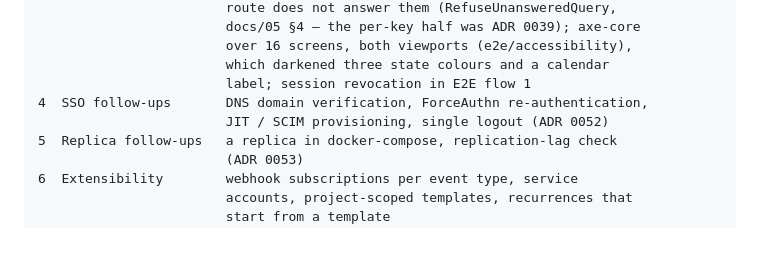
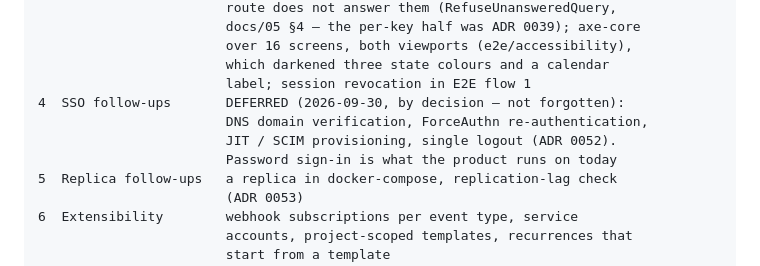
Before and after one commit to wiraguna19/Enterprise-WorkOS, a Markdown page: docs/10-roadmap.md, the part around the change. GitHub-like rendering; blank space fills up the shorter version.

Commit message:
docs: lanjutan SSO ditunda (antrian item 4)
Co-Authored-By: Claude Opus 5.5 <noreply@anthropic.com>
Claude-Session: https://claude.ai/code/session_01DpzgSYwR3H4R7c8cV4LBf8

```diff
--- a/docs/10-roadmap.md
+++ b/docs/10-roadmap.md
@@ -196,8 +196,10 @@ last entry is deliberately last.
                         over 16 screens, both viewports (e2e/accessibility),
                         which darkened three state colours and a calendar
                         label; session revocation in E2E flow 1
-4  SSO follow-ups       DNS domain verification, ForceAuthn re-authentication,
-                        JIT / SCIM provisioning, single logout (ADR 0052)
+4  SSO follow-ups       DEFERRED (2026-09-30, by decision — not forgotten):
+                        DNS domain verification, ForceAuthn re-authentication,
+                        JIT / SCIM provisioning, single logout (ADR 0052).
+                        Password sign-in is what the product runs on today
 5  Replica follow-ups   a replica in docker-compose, replication-lag check
                         (ADR 0053)
 6  Extensibility        webhook subscriptions per event type, service
```
